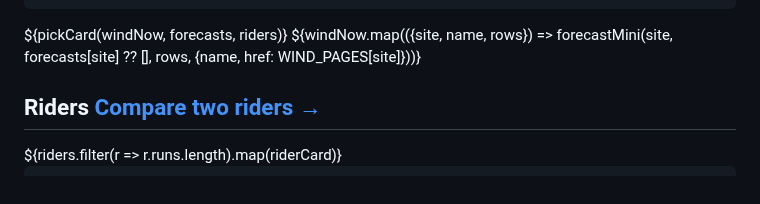
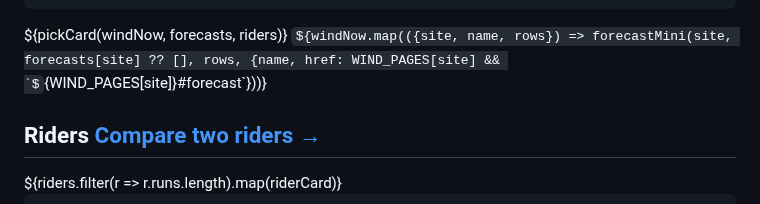
Before and after one commit to dustin/dwp, a Markdown page: web/hub/index.md, the part around the change. GitHub-like rendering; some formulas as TeX source.

```diff
--- a/web/hub/index.md
+++ b/web/hub/index.md
@@ -199,7 +199,7 @@ function pickCard(wind, forecasts, riders) {
 
 <div class="grid grid-cols-4">
   ${pickCard(windNow, forecasts, riders)}
-  ${windNow.map(({site, name, rows}) => forecastMini(site, forecasts[site] ?? [], rows, {name, href: WIND_PAGES[site]}))}
+  ${windNow.map(({site, name, rows}) => forecastMini(site, forecasts[site] ?? [], rows, {name, href: WIND_PAGES[site] && `${WIND_PAGES[site]}#forecast`}))}
 </div>
 
 ## Riders <a class="riders-compare" href="versus.html">Compare two riders →</a>
```
Also changed, not shown: web/hub/kihei.md (+12 -2 lines), web/hub/maliko.md (+12 -2 lines).
